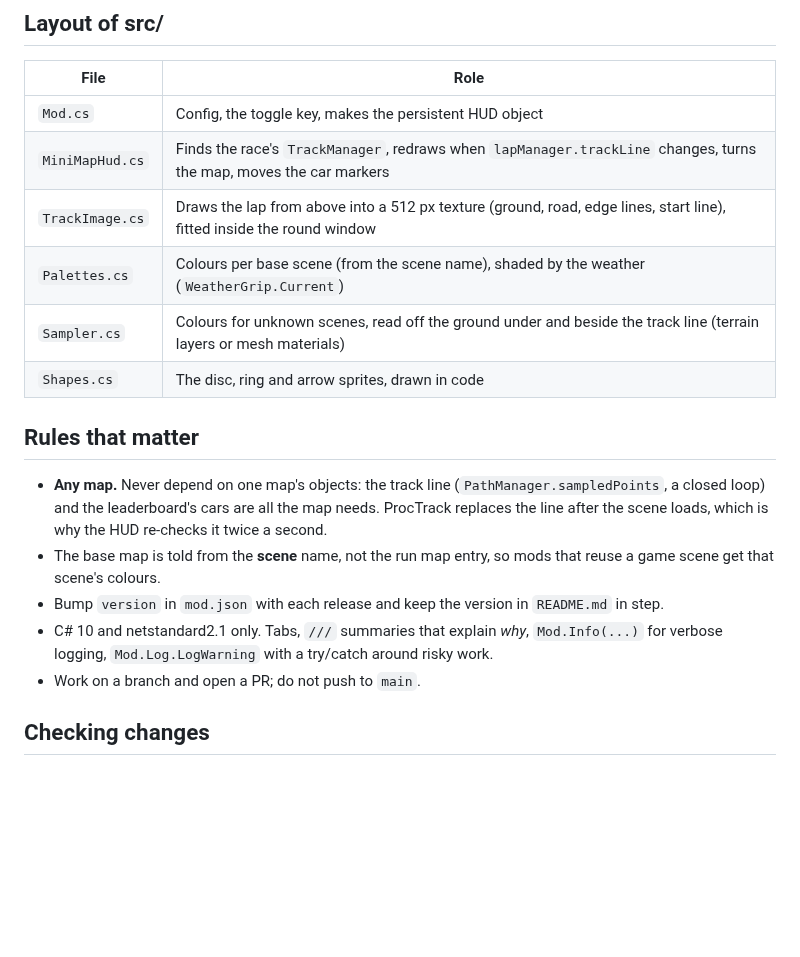
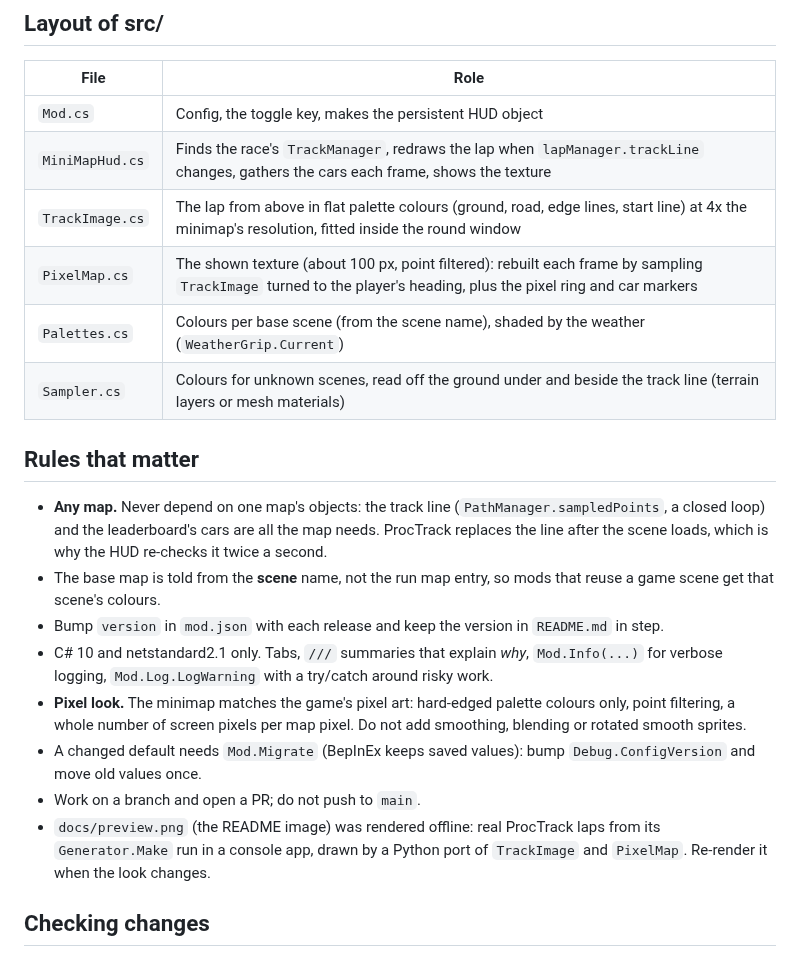
Before and after one commit to htubdawg/HalfGripMiniMap, a Markdown page: CLAUDE.md, the part around the change. Drawn GitHub-style; blank space fills up the shorter version.

```diff
--- a/CLAUDE.md
+++ b/CLAUDE.md
@@ -16,11 +16,11 @@ player's car, with a marker per car. Current release: see `MiniMap/mod.json` (`v
 | File | Role |
 |---|---|
 | `Mod.cs` | Config, the toggle key, makes the persistent HUD object |
-| `MiniMapHud.cs` | Finds the race's `TrackManager`, redraws when `lapManager.trackLine` changes, turns the map, moves the car markers |
-| `TrackImage.cs` | Draws the lap from above into a 512 px texture (ground, road, edge lines, start line), fitted inside the round window |
+| `MiniMapHud.cs` | Finds the race's `TrackManager`, redraws the lap when `lapManager.trackLine` changes, gathers the cars each frame, shows the texture |
+| `TrackImage.cs` | The lap from above in flat palette colours (ground, road, edge lines, start line) at 4x the minimap's resolution, fitted inside the round window |
+| `PixelMap.cs` | The shown texture (about 100 px, point filtered): rebuilt each frame by sampling `TrackImage` turned to the player's heading, plus the pixel ring and car markers |
 | `Palettes.cs` | Colours per base scene (from the scene name), shaded by the weather (`WeatherGrip.Current`) |
 | `Sampler.cs` | Colours for unknown scenes, read off the ground under and beside the track line (terrain layers or mesh materials) |
-| `Shapes.cs` | The disc, ring and arrow sprites, drawn in code |
 
 ## Rules that matter
 
@@ -30,7 +30,12 @@ player's car, with a marker per car. Current release: see `MiniMap/mod.json` (`v
 - Bump `version` in `mod.json` with each release and keep the version in `README.md` in step.
 - C# 10 and netstandard2.1 only. Tabs, `///` summaries that explain *why*, `Mod.Info(...)` for verbose logging, `Mod.Log.LogWarning` with a
   try/catch around risky work.
+- **Pixel look.** The minimap matches the game's pixel art: hard-edged palette colours only, point filtering, a whole number of screen
+  pixels per map pixel. Do not add smoothing, blending or rotated smooth sprites.
+- A changed default needs `Mod.Migrate` (BepInEx keeps saved values): bump `Debug.ConfigVersion` and move old values once.
 - Work on a branch and open a PR; do not push to `main`.
+- `docs/preview.png` (the README image) was rendered offline: real ProcTrack laps from its `Generator.Make` run in a console app, drawn
+  by a Python port of `TrackImage` and `PixelMap`. Re-render it when the look changes.
 
 ## Checking changes
 
```
Also changed, not shown: README.md (+8 -3 lines), docs/preview.png (added), 6 other files.
